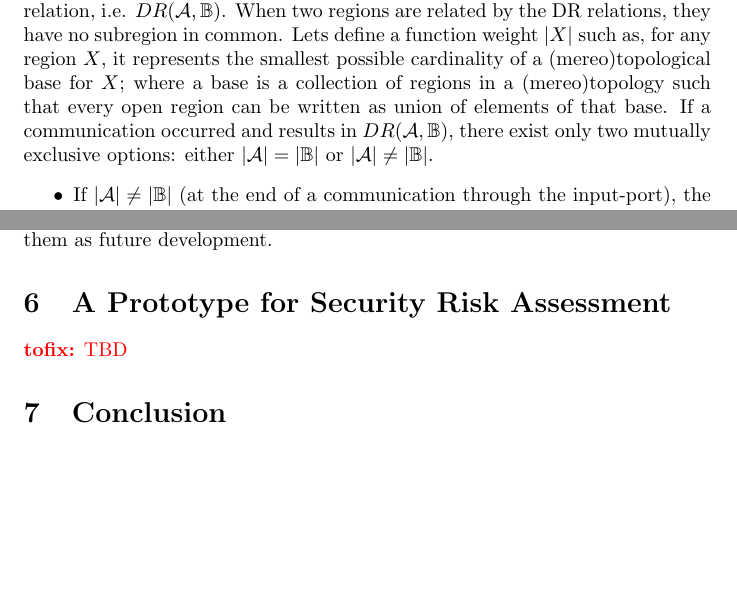
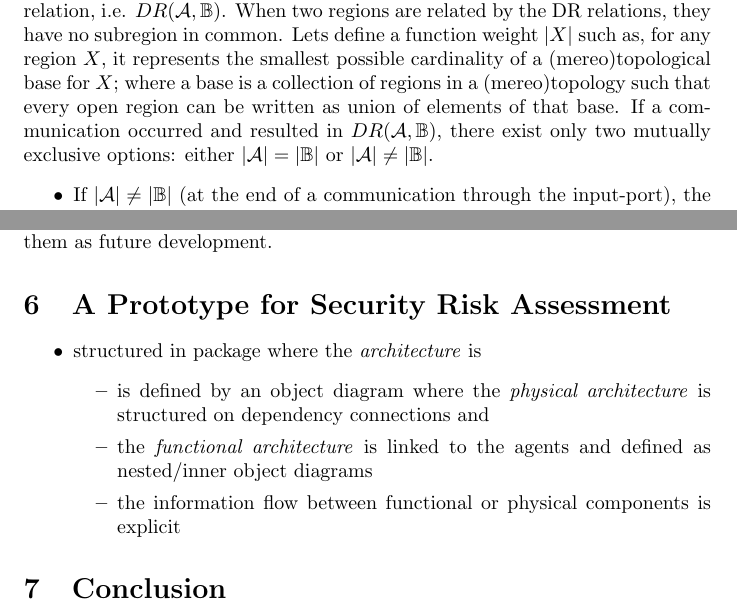
Before and after one commit to v-research/cybersecurity, a LaTeX paper (main.tex, which reads engineering.tex): two parts of pages 38 and 48 of 59, joined at a grey line, cut so that both start at the same text, the shorter picture padded with empty space. Compiled offline with pdfLaTeX.

```diff
--- a/engineering.tex
+++ b/engineering.tex
@@ -223,7 +223,7 @@
 	represents the smallest possible cardinality of a (mereo)topological base for
 	$X$; where a base is a collection of regions in a (mereo)topology such that
 	every open region can be written as union of elements of that base.  If
-	a communication occurred and results in
+	a communication occurred and resulted in
 	$\dr{\assertionRegion}{\beliefRegion}$, there exist only two mutually
 	exclusive options: either $|\assertionRegion|=|\beliefRegion|$ or
 	$|\assertionRegion|\neq|\beliefRegion|$.
--- a/main.tex
+++ b/main.tex
@@ -276,9 +276,7 @@
 \input{engineering}
 
 \section{A Prototype for Security Risk Assessment}\label{sec:tool}
-\fix{mr}{TBD}
-%\subsection{Prototype Implementation}\label{sec:tool}
-%\subsection{Empirical Tests}\label{sec:tests}
+\input{tool}
 
 \section{Conclusion}\label{sec:conclusion}
 \input{conclusion}
```
Also changed, not shown: theory.tex (+1 -1 lines), main.pdf.
